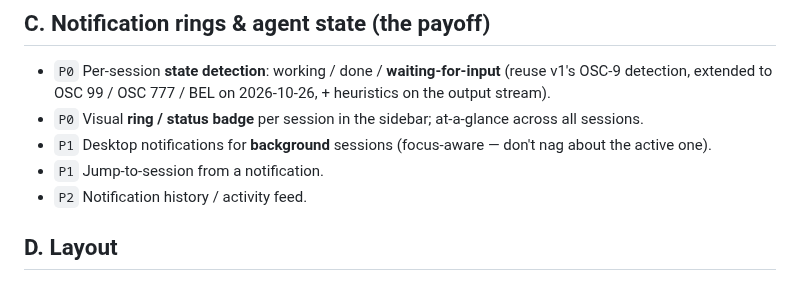
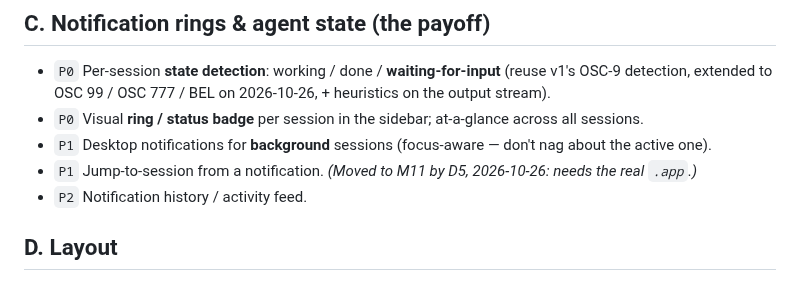
Before and after one commit to fitzfitz/fuxx-cli, a Markdown page: docs/01-Overview/11 - Features.md, the part around the change. Rendered like a GitHub page.

Commit message:
docs(m4): known limitation for lit rings; Features points jump-to-session at M11

```diff
--- a/docs/01-Overview/11 - Features.md
+++ b/docs/01-Overview/11 - Features.md
@@ -37,7 +37,7 @@ whatever the [[40 - Roadmap]] points at. Priorities: `P0` core / `P1` daily-driv
   detection, extended to OSC 99 / OSC 777 / BEL on 2026-10-26, + heuristics on the output stream).
 - `P0` Visual **ring / status badge** per session in the sidebar; at-a-glance across all sessions.
 - `P1` Desktop notifications for **background** sessions (focus-aware — don't nag about the active one).
-- `P1` Jump-to-session from a notification.
+- `P1` Jump-to-session from a notification. *(Moved to M11 by D5, 2026-10-26: needs the real `.app`.)*
 - `P2` Notification history / activity feed.
 
 ## D. Layout
```
Also changed, not shown: 1 other file.
